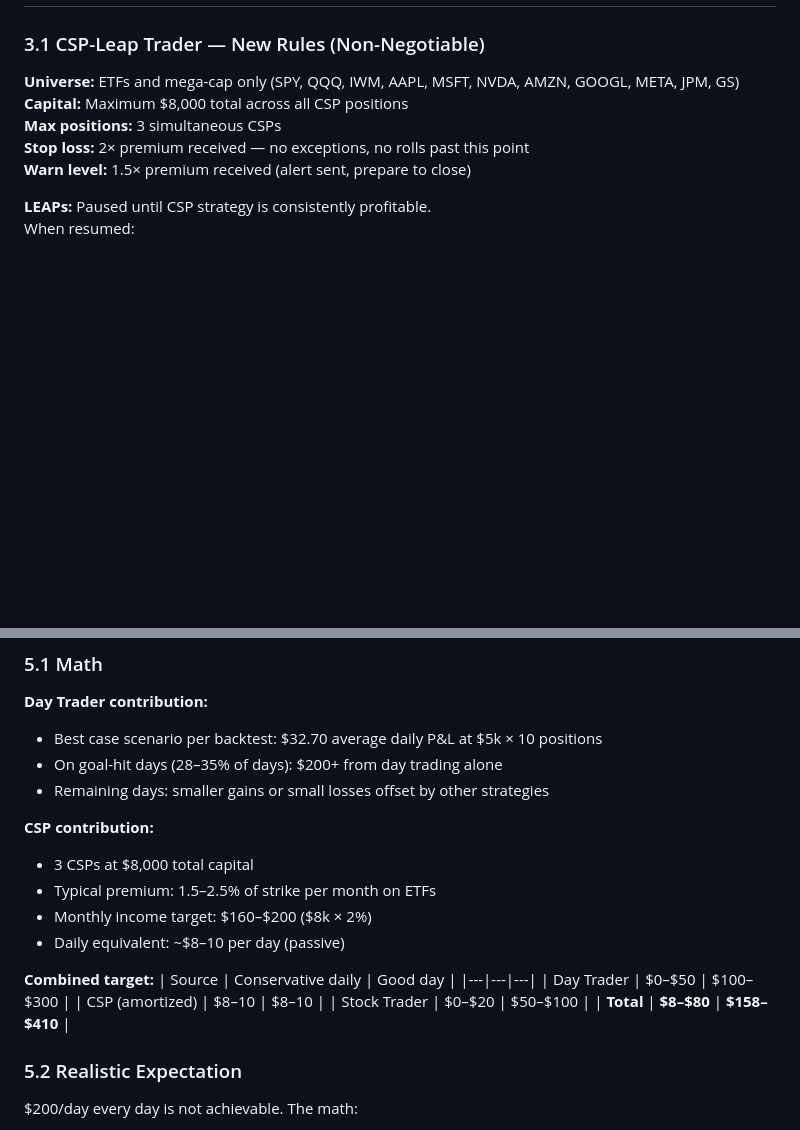
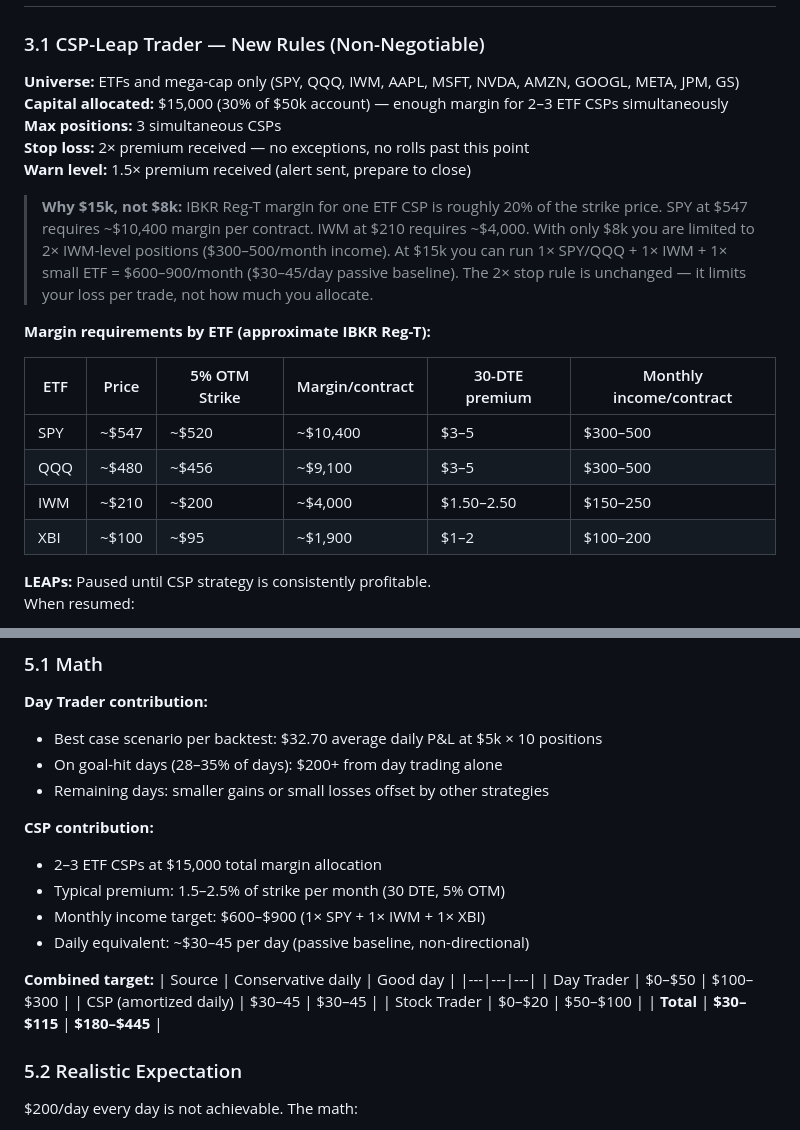
Before and after one commit to alok2803gt/GenAI-Projects, a Markdown page: ibkr_trader/TURNAROUND_PLAN.md, 2 parts joined by grey strips. Rendered like a GitHub page; blank space fills up the shorter version.

Commit message:
docs(turnaround): raise CSP budget $8k→$15k with margin math explanation
$8k is insufficient for ETF CSPs:
- SPY CSP requires ~$10,400 IBKR Reg-T margin per contract
- IWM CSP requires ~$4,000 per contract
- At $8k you can only run 2x IWM = $300-500/month income

$15k (30% of $50k account) allows:
- 1x SPY/QQQ + 1x IWM + 1x small ETF
- $600-900/month = $30-45/day passive baseline
- Combined with day trader gets closer to $200/day target

Added margin table per ETF and corrected daily income estimates.
2x stop rule unchanged — it limits per-trade loss, not allocation size.

Co-Authored-By: Claude Sonnet 4.6 <noreply@anthropic.com>

```diff
--- a/ibkr_trader/TURNAROUND_PLAN.md
+++ b/ibkr_trader/TURNAROUND_PLAN.md
@@ -81,10 +81,25 @@ DE, C, NKE, XYZ, HD, LOW — all positions down $67–$121, candidates to exit.
 ### 3.1 CSP-Leap Trader — New Rules (Non-Negotiable)
 
 **Universe:** ETFs and mega-cap only (SPY, QQQ, IWM, AAPL, MSFT, NVDA, AMZN, GOOGL, META, JPM, GS)
-**Capital:** Maximum $8,000 total across all CSP positions
+**Capital allocated:** $15,000 (30% of $50k account) — enough margin for 2–3 ETF CSPs simultaneously
 **Max positions:** 3 simultaneous CSPs
 **Stop loss:** 2× premium received — no exceptions, no rolls past this point
 **Warn level:** 1.5× premium received (alert sent, prepare to close)
+
+> **Why $15k, not $8k:** IBKR Reg-T margin for one ETF CSP is roughly 20% of the strike price.
+> SPY at $547 requires ~$10,400 margin per contract. IWM at $210 requires ~$4,000. With only $8k
+> you are limited to 2× IWM-level positions ($300–500/month income). At $15k you can run
+> 1× SPY/QQQ + 1× IWM + 1× small ETF = $600–900/month ($30–45/day passive baseline).
+> The 2× stop rule is unchanged — it limits your loss per trade, not how much you allocate.
+
+**Margin requirements by ETF (approximate IBKR Reg-T):**
+
+| ETF | Price | 5% OTM Strike | Margin/contract | 30-DTE premium | Monthly income/contract |
+|---|---|---|---|---|---|
+| SPY | ~$547 | ~$520 | ~$10,400 | $3–5 | $300–500 |
+| QQQ | ~$480 | ~$456 | ~$9,100 | $3–5 | $300–500 |
+| IWM | ~$210 | ~$200 | ~$4,000 | $1.50–2.50 | $150–250 |
+| XBI | ~$100 | ~$95 | ~$1,900 | $1–2 | $100–200 |
 
 **LEAPs:** Paused until CSP strategy is consistently profitable.
 When resumed:
@@ -181,18 +196,18 @@ Breaking news is why stops exist. A sudden Fed statement or geopolitical event c
 - Remaining days: smaller gains or small losses offset by other strategies
 
 **CSP contribution:**
-- 3 CSPs at $8,000 total capital
-- Typical premium: 1.5–2.5% of strike per month on ETFs
-- Monthly income target: $160–$200 ($8k × 2%)
-- Daily equivalent: ~$8–10 per day (passive)
+- 2–3 ETF CSPs at $15,000 total margin allocation
+- Typical premium: 1.5–2.5% of strike per month (30 DTE, 5% OTM)
+- Monthly income target: $600–$900 (1× SPY + 1× IWM + 1× XBI)
+- Daily equivalent: ~$30–45 per day (passive baseline, non-directional)
 
 **Combined target:**
 | Source | Conservative daily | Good day |
 |---|---|---|
 | Day Trader | $0–$50 | $100–$300 |
-| CSP (amortized) | $8–10 | $8–10 |
+| CSP (amortized daily) | $30–45 | $30–45 |
 | Stock Trader | $0–$20 | $50–$100 |
-| **Total** | **$8–$80** | **$158–$410** |
+| **Total** | **$30–$115** | **$180–$445** |
 
 ### 5.2 Realistic Expectation
 
```
